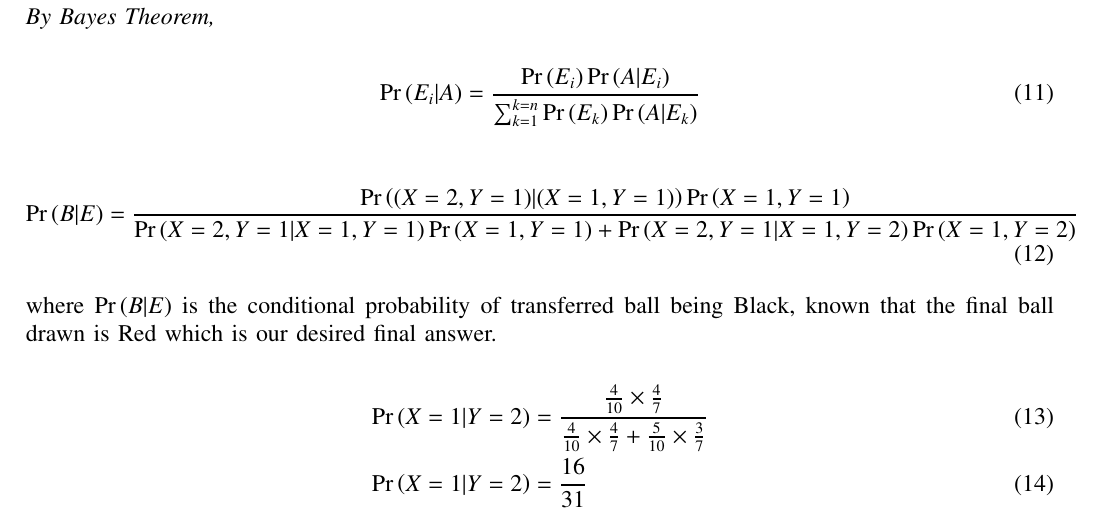
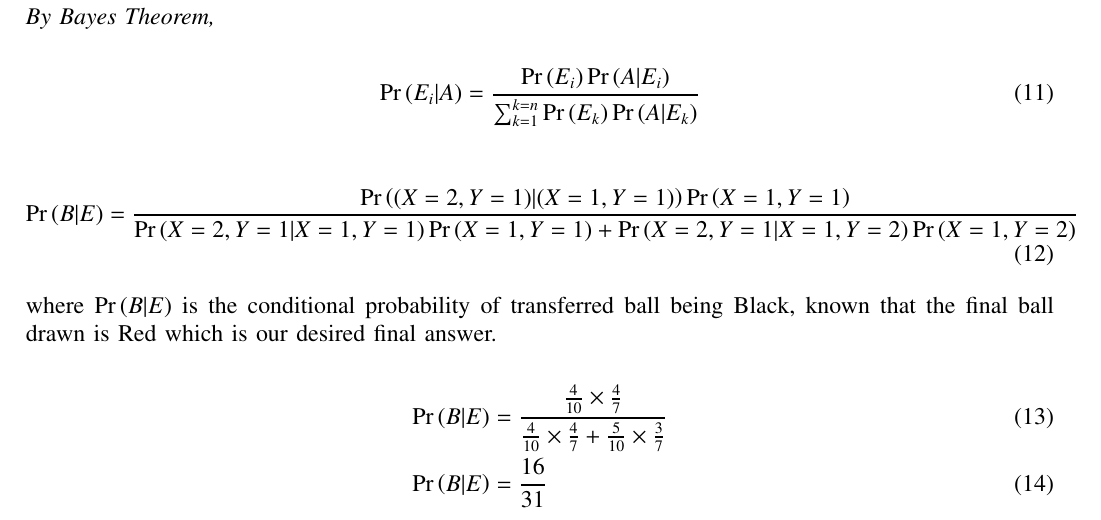
Before and after one commit to MKartikeya/AI-1110, a LaTeX problem sheet (Assignment_1/A1.tex): part of page 2 of 2, cut so that both start at the same text. Compiled offline with pdfLaTeX.

Commit message:
Add files via upload

```diff
--- a/Assignment_1/A1.tex
+++ b/Assignment_1/A1.tex
@@ -287,8 +287,8 @@ By total probability law, we know,
 \begin{align}\pr{B|E}=\frac{\pr{(X=2,Y=1)|(X=1,Y=1)}\pr{X=1,Y=1}}{\pr{X=2,Y=1|X=1,Y=1}\pr{X=1,Y=1}+\pr{X=2,Y=1|X=1,Y=2}\pr{X=1,Y=2}}\end{align}\\
 where \pr{B|E} is the conditional probability of transferred ball being Black, known that the final ball drawn is Red which is our desired final answer.\\
 \begin{align}
-\pr{X=1|Y=2}&=\frac{\frac{4}{10}\times\frac{4}{7}}{\frac{4}{10}\times\frac{4}{7}+\frac{5}{10}\times\frac{3}{7}}\\
-\pr{X=1|Y=2}&=\frac{16}{31}
+\pr{B|E}&=\frac{\frac{4}{10}\times\frac{4}{7}}{\frac{4}{10}\times\frac{4}{7}+\frac{5}{10}\times\frac{3}{7}}\\
+\pr{B|E}&=\frac{16}{31}
 \end{align}
 \bigskip
 \renewcommand{\thefigure}{\theenumi}
```
Also changed, not shown: Assignment_1/A1.pdf, 1 other file.
